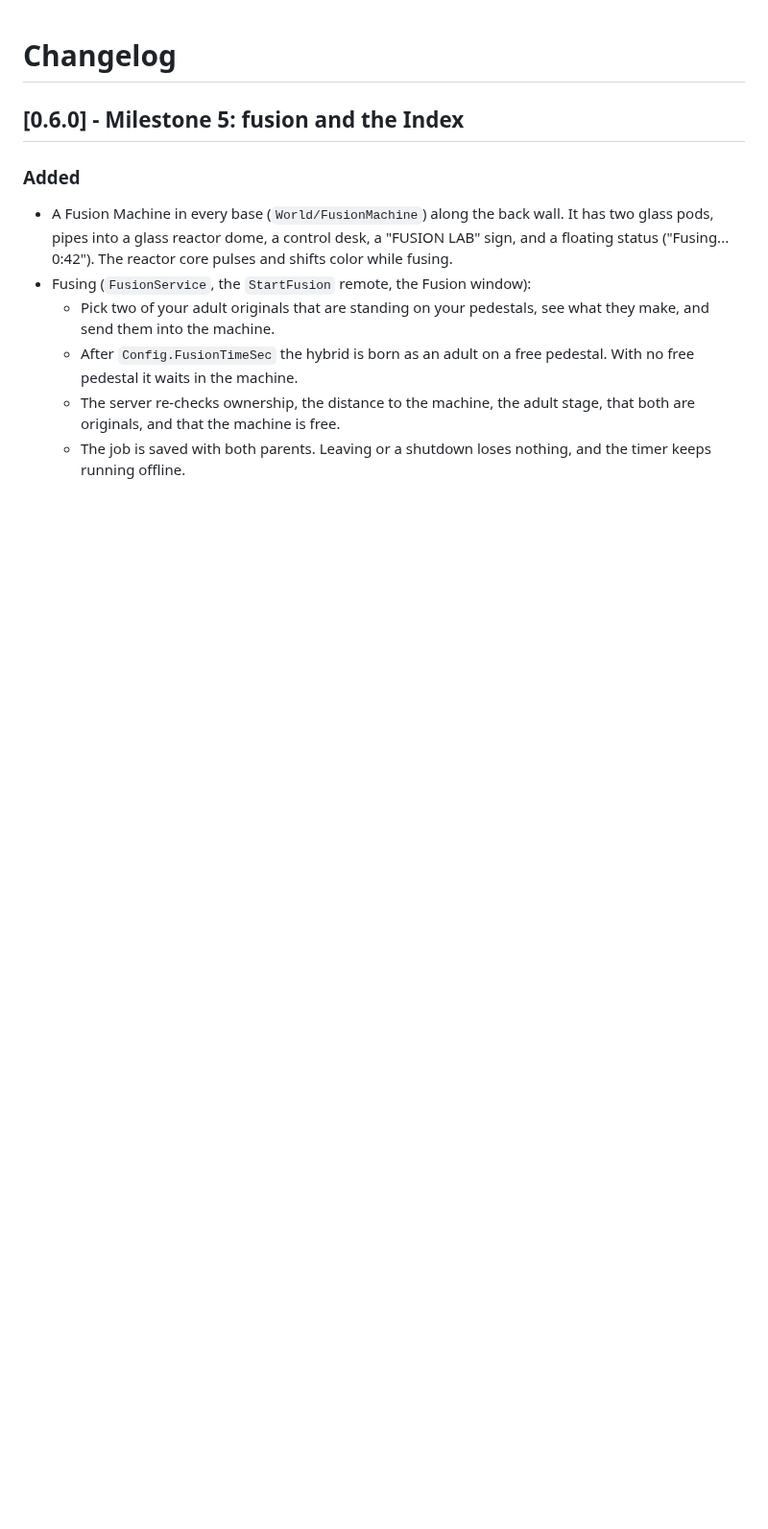
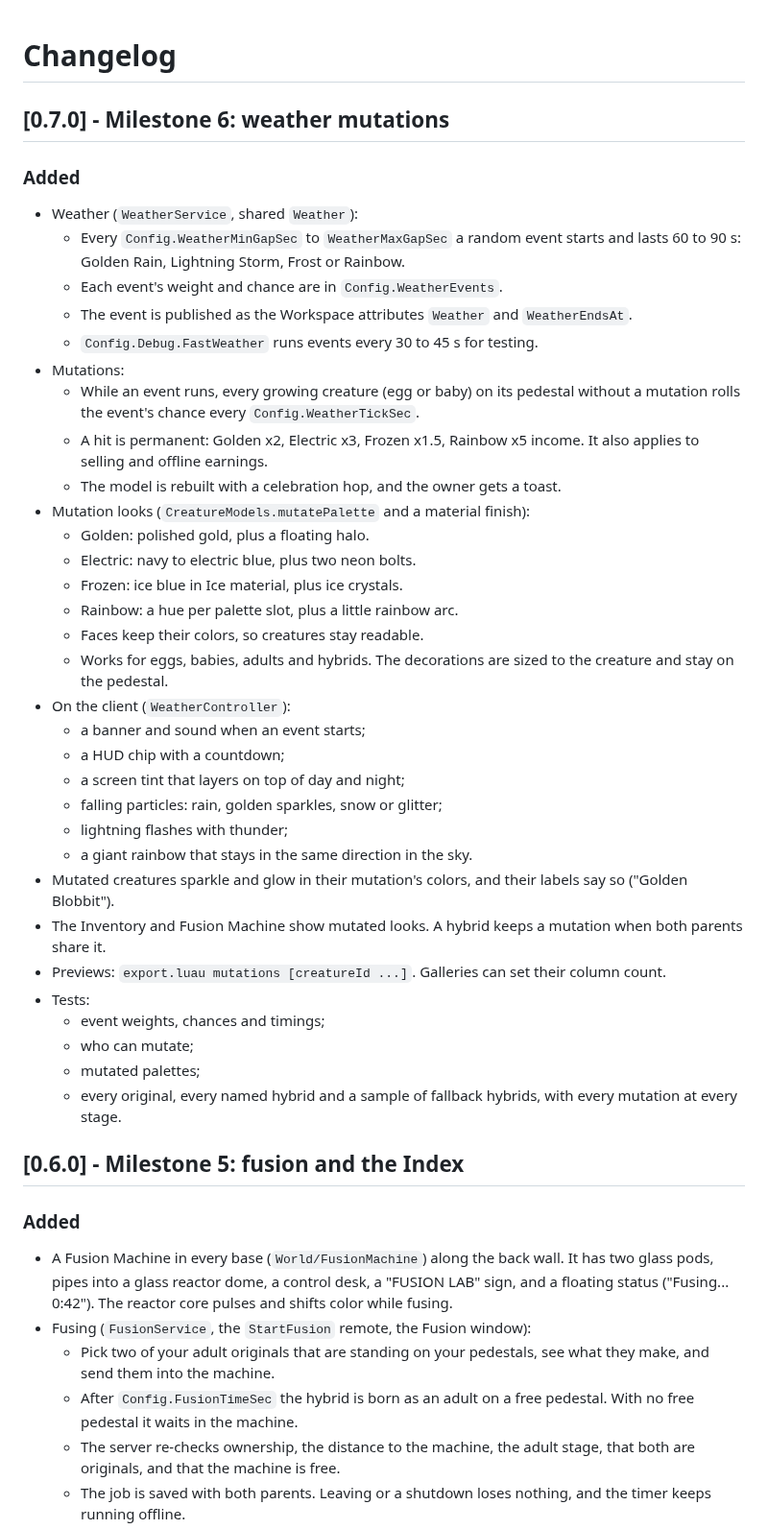
Before and after one commit to Flwar/hatchandsnatch, a Markdown page: CHANGELOG.md, the part around the change. Shown at 96% size. Drawn GitHub-style; blank space fills up the shorter version.

```diff
--- a/CHANGELOG.md
+++ b/CHANGELOG.md
@@ -1,4 +1,46 @@
 # Changelog
+
+## [0.7.0] - Milestone 6: weather mutations
+
+### Added
+- Weather (`WeatherService`, shared `Weather`):
+  - Every `Config.WeatherMinGapSec` to `WeatherMaxGapSec` a random event starts and lasts
+    60 to 90 s: Golden Rain, Lightning Storm, Frost or Rainbow.
+  - Each event's weight and chance are in `Config.WeatherEvents`.
+  - The event is published as the Workspace attributes `Weather` and `WeatherEndsAt`.
+  - `Config.Debug.FastWeather` runs events every 30 to 45 s for testing.
+- Mutations:
+  - While an event runs, every growing creature (egg or baby) on its pedestal without a
+    mutation rolls the event's chance every `Config.WeatherTickSec`.
+  - A hit is permanent: Golden x2, Electric x3, Frozen x1.5, Rainbow x5 income. It also
+    applies to selling and offline earnings.
+  - The model is rebuilt with a celebration hop, and the owner gets a toast.
+- Mutation looks (`CreatureModels.mutatePalette` and a material finish):
+  - Golden: polished gold, plus a floating halo.
+  - Electric: navy to electric blue, plus two neon bolts.
+  - Frozen: ice blue in Ice material, plus ice crystals.
+  - Rainbow: a hue per palette slot, plus a little rainbow arc.
+  - Faces keep their colors, so creatures stay readable.
+  - Works for eggs, babies, adults and hybrids. The decorations are sized to the creature
+    and stay on the pedestal.
+- On the client (`WeatherController`):
+  - a banner and sound when an event starts;
+  - a HUD chip with a countdown;
+  - a screen tint that layers on top of day and night;
+  - falling particles: rain, golden sparkles, snow or glitter;
+  - lightning flashes with thunder;
+  - a giant rainbow that stays in the same direction in the sky.
+- Mutated creatures sparkle and glow in their mutation's colors, and their labels say so
+  ("Golden Blobbit").
+- The Inventory and Fusion Machine show mutated looks. A hybrid keeps a mutation when both
+  parents share it.
+- Previews: `export.luau mutations [creatureId ...]`. Galleries can set their column count.
+- Tests:
+  - event weights, chances and timings;
+  - who can mutate;
+  - mutated palettes;
+  - every original, every named hybrid and a sample of fallback hybrids, with every
+    mutation at every stage.
 
 ## [0.6.0] - Milestone 5: fusion and the Index
 
```
Also changed, not shown: README.md (+16 -2 lines), docs/images/mutations.png (added), 3 other files.
